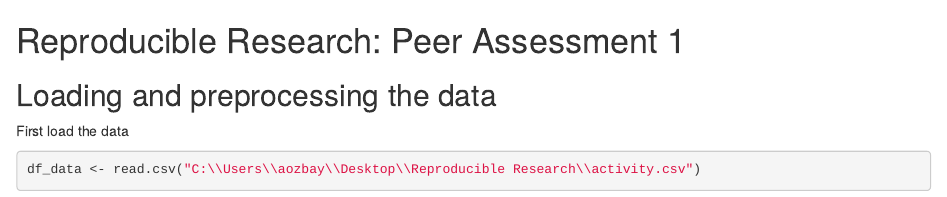
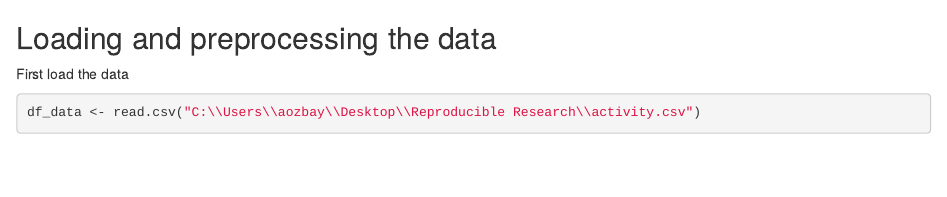
Before and after one commit to ozbaya/RepData-Rmd-Exercise, an R Markdown document (PA1_template.Rmd): the page in a window 1100 px wide, from its top. Rendered offline with R 4.5, knitr and Pandoc, with nearby package versions; some code elsewhere in the file could not run offline.

Commit message:
Update PA1_template.Rmd

```diff
--- a/PA1_template.Rmd
+++ b/PA1_template.Rmd
@@ -1,6 +1,3 @@
-# Reproducible Research: Peer Assessment 1
-
-
 ## Loading and preprocessing the data
 
 First load the data
```
